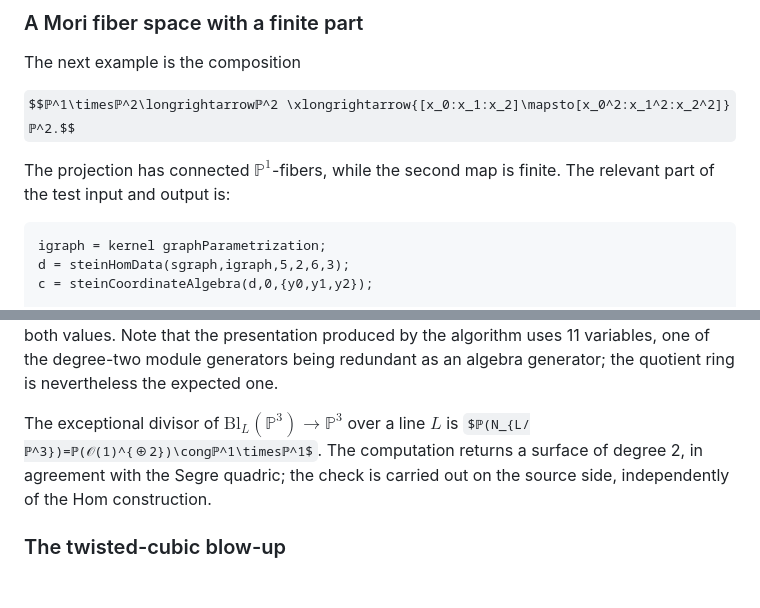
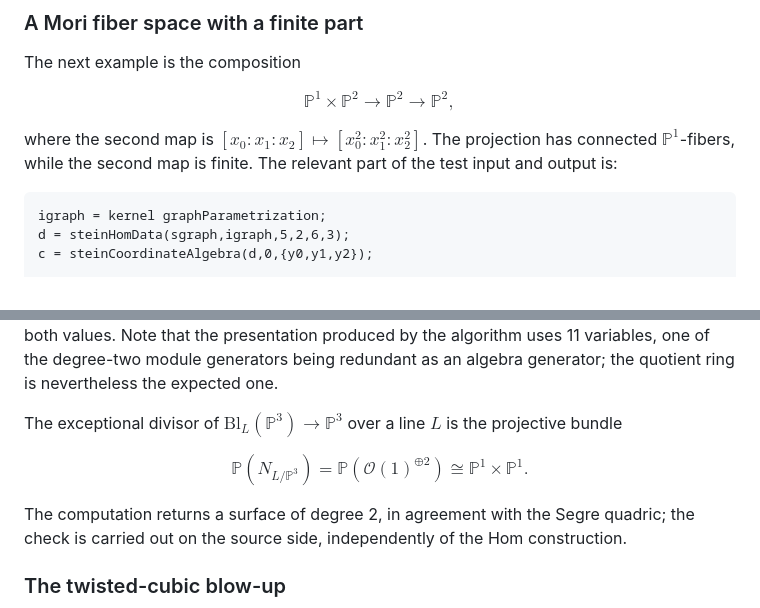
Before and after one commit to takehikoyasuda/SteinFactorizationM2, a Markdown page: IMPLEMENTATION.md, 2 parts joined by grey strips. GitHub-like rendering; some formulas as TeX source; blank space fills up the shorter version.

Commit message:
Simplify complex inline math expressions for better GitHub rendering
Split complex equation with \xlongrightarrow into separate display math
and text. Move complicated inline formulas to display math blocks to
avoid rendering issues with unsupported LaTeX commands.

Co-Authored-By: Claude Haiku 4.5 <noreply@anthropic.com>

````diff
--- a/IMPLEMENTATION.md
+++ b/IMPLEMENTATION.md
@@ -111,9 +111,9 @@ Thus the Stein intermediate is the source $ℙ^1$, embedded as the conic $X_0X_1
 
 The next example is the composition
 
-$$ℙ^1\timesℙ^2\longrightarrowℙ^2 \xlongrightarrow{[x_0:x_1:x_2]\mapsto[x_0^2:x_1^2:x_2^2]} ℙ^2.$$
+$$ℙ^1 \times ℙ^2 \to ℙ^2 \to ℙ^2,$$
 
-The projection has connected $ℙ^1$-fibers, while the second map is finite. The relevant part of the test input and output is:
+where the second map is $[x_0:x_1:x_2] \mapsto [x_0^2:x_1^2:x_2^2]$. The projection has connected $ℙ^1$-fibers, while the second map is finite. The relevant part of the test input and output is:
 
 ```
 igraph = kernel graphParametrization;
@@ -174,7 +174,11 @@ o = (8, true)
 
 The Stein ring has the Hilbert values of the second Veronese ring of $ℙ^3$, as expected for $Z=ℙ^3$ with $g^*𝒪(1)=𝒪(2)$: $H(1)=10$ (the 10 monomials of degree 2 in 4 variables) and $H(2)=35$ (the 35 monomials of degree 4 in 4 variables). The computation recovers both values. Note that the presentation produced by the algorithm uses 11 variables, one of the degree-two module generators being redundant as an algebra generator; the quotient ring is nevertheless the expected one.
 
-The exceptional divisor of $\mathrm{Bl}_L(ℙ^3) \to ℙ^3$ over a line $L$ is $ℙ(N_{L/ℙ^3})=ℙ(𝒪(1)^{⊕2})\congℙ^1\timesℙ^1$. The computation returns a surface of degree 2, in agreement with the Segre quadric; the check is carried out on the source side, independently of the Hom construction.
+The exceptional divisor of $\mathrm{Bl}_L(ℙ^3) \to ℙ^3$ over a line $L$ is the projective bundle
+
+$$ℙ(N_{L/ℙ^3}) = ℙ(𝒪(1)^{\oplus 2}) \cong ℙ^1 \times ℙ^1.$$
+
+The computation returns a surface of degree 2, in agreement with the Segre quadric; the check is carried out on the source side, independently of the Hom construction.
 
 ### The twisted-cubic blow-up
 
````
